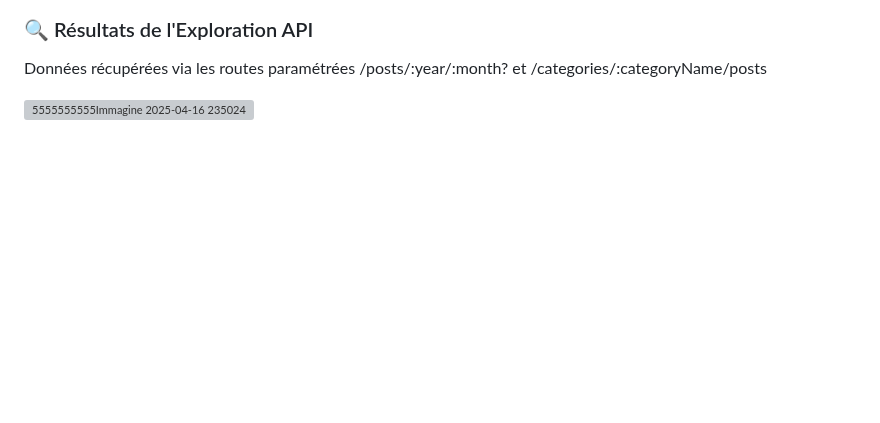
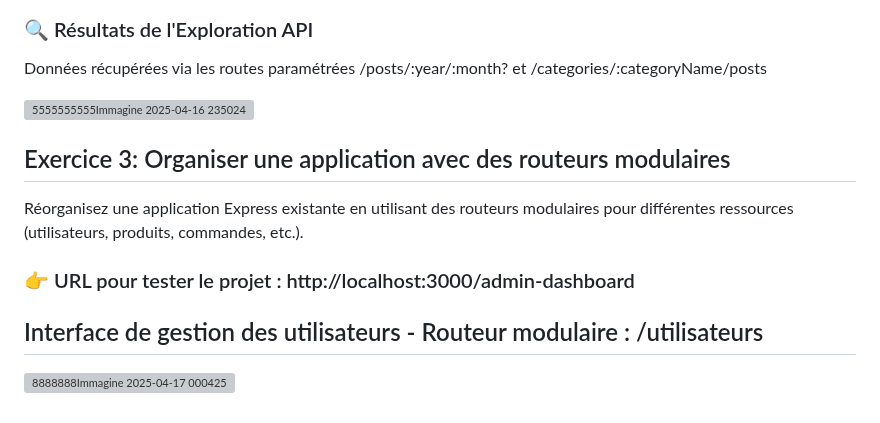
Before and after one commit to Erradilatifa/exp, a Markdown page: README.md, the part around one of its changes. Drawn GitHub-style; blank space fills up the shorter version; grey boxes are pictures that could not be loaded.

```diff
--- a/README.md
+++ b/README.md
@@ -81,3 +81,13 @@ Développement des endpoints GET /posts/:year/:month? et GET /categories/:catego
 Données récupérées via les routes paramétrées /posts/:year/:month? et /categories/:categoryName/posts
 
 ![5555555555Immagine 2025-04-16 235024](https://github.com/user-attachments/assets/3288ca52-f5a9-4231-994f-dcbbd7a90593)
+
+
+## Exercice 3: Organiser une application avec des routeurs modulaires
+Réorganisez une application Express existante en utilisant des routeurs modulaires pour différentes ressources (utilisateurs, produits, commandes, etc.).
+
+### 👉 URL pour tester le projet : http://localhost:3000/admin-dashboard
+
+## Interface de gestion des utilisateurs - Routeur modulaire : /utilisateurs
+
+![8888888Immagine 2025-04-17 000425](https://github.com/user-attachments/assets/f9f7b9b4-9790-484b-b077-508888707fd6)
```
Also changed, not shown: other parts of README.md (+1 -1 lines).
